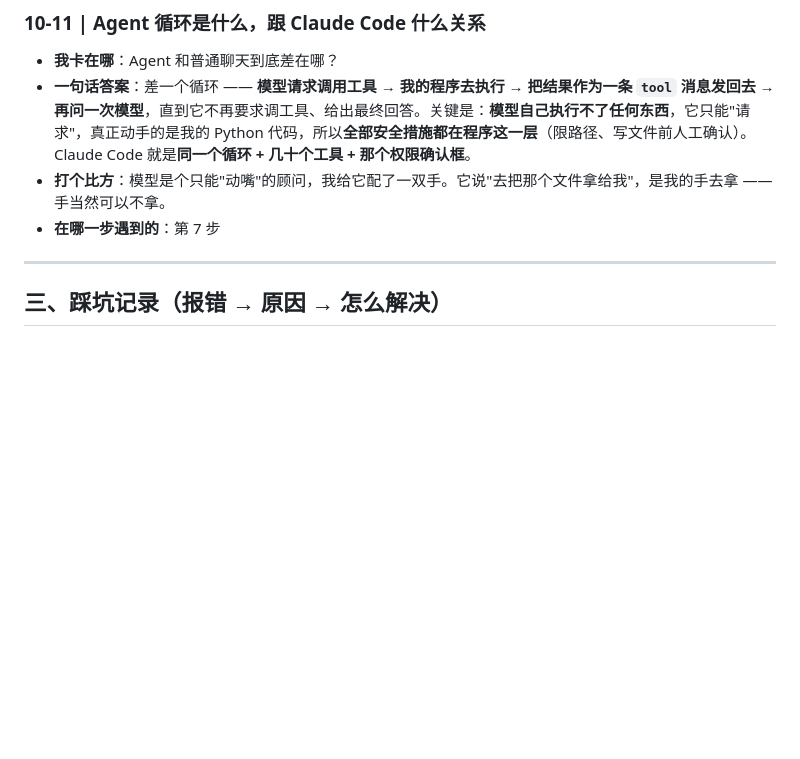
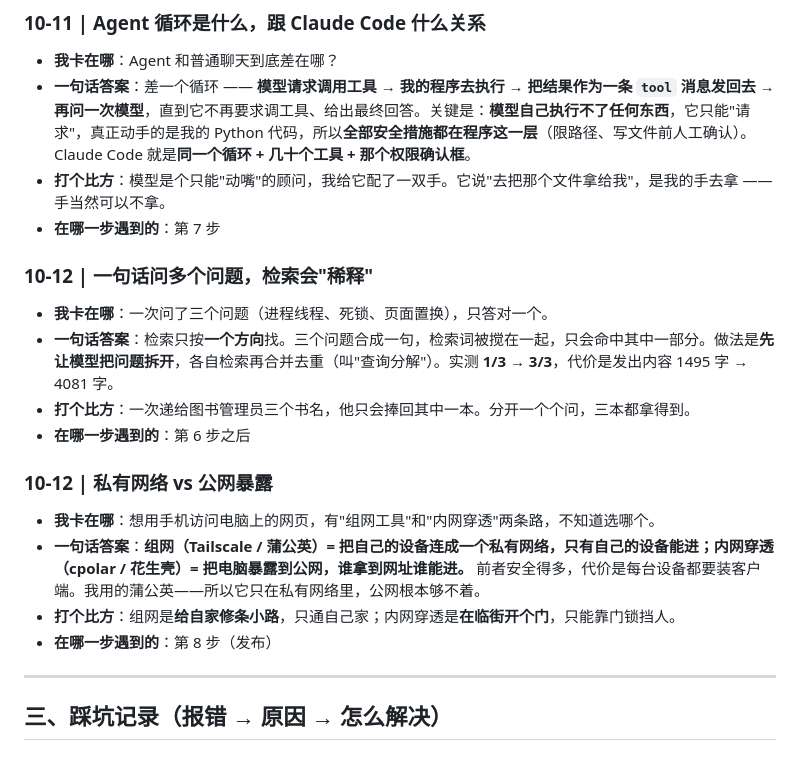
Before and after one commit to gaozhe114514/myai, a Markdown page: 学习笔记.md, the part around one of its changes. GitHub-like rendering; blank space fills up the shorter version.

```diff
--- a/学习笔记.md
+++ b/学习笔记.md
@@ -160,6 +160,18 @@ _暂时是空的 —— 有新问题立刻丢进来，别憋着。_
 - **打个比方**：模型是个只能"动嘴"的顾问，我给它配了一双手。它说"去把那个文件拿给我"，是我的手去拿 —— 手当然可以不拿。
 - **在哪一步遇到的**：第 7 步
 
+### 10-12 | 一句话问多个问题，检索会"稀释"
+- **我卡在哪**：一次问了三个问题（进程线程、死锁、页面置换），只答对一个。
+- **一句话答案**：检索只按**一个方向**找。三个问题合成一句，检索词被搅在一起，只会命中其中一部分。做法是**先让模型把问题拆开**，各自检索再合并去重（叫"查询分解"）。实测 **1/3 → 3/3**，代价是发出内容 1495 字 → 4081 字。
+- **打个比方**：一次递给图书管理员三个书名，他只会捧回其中一本。分开一个个问，三本都拿得到。
+- **在哪一步遇到的**：第 6 步之后
+
+### 10-12 | 私有网络 vs 公网暴露
+- **我卡在哪**：想用手机访问电脑上的网页，有"组网工具"和"内网穿透"两条路，不知道选哪个。
+- **一句话答案**：**组网（Tailscale / 蒲公英）= 把自己的设备连成一个私有网络，只有自己的设备能进；内网穿透（cpolar / 花生壳）= 把电脑暴露到公网，谁拿到网址谁能进。** 前者安全得多，代价是每台设备都要装客户端。我用的蒲公英——所以它只在私有网络里，公网根本够不着。
+- **打个比方**：组网是**给自家修条小路**，只通自己家；内网穿透是**在临街开个门**，只能靠门锁挡人。
+- **在哪一步遇到的**：第 8 步（发布）
+
 ---
 
 ## 三、踩坑记录（报错 → 原因 → 怎么解决）
```
Also changed, not shown: other parts of 学习笔记.md (+19 -42 lines).
